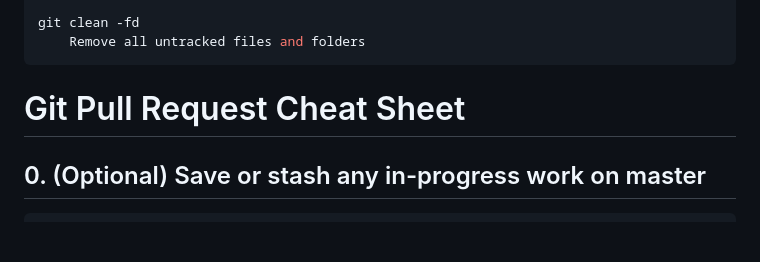
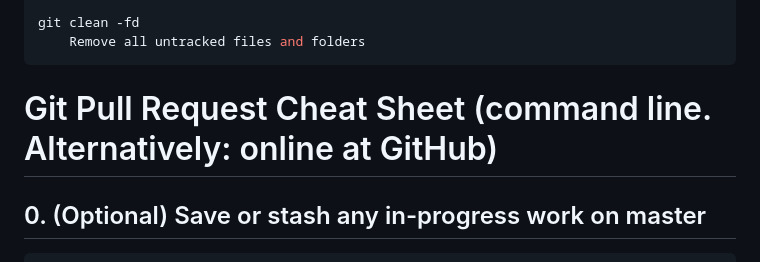
Before and after one commit to huehou/mpDPFT, a Markdown page: git_cheatsheet.md, the part around the change. Drawn GitHub-style; blank space fills up the shorter version.

Commit message:
20250519: commit before merge with 2D

````diff
--- a/git_cheatsheet.md
+++ b/git_cheatsheet.md
@@ -110,7 +110,7 @@ git clean -fd
 ```
 
 
-# Git Pull Request Cheat Sheet
+# Git Pull Request Cheat Sheet (command line. Alternatively: online at GitHub)
 
 ## 0. (Optional) Save or stash any in-progress work on master
 
````
